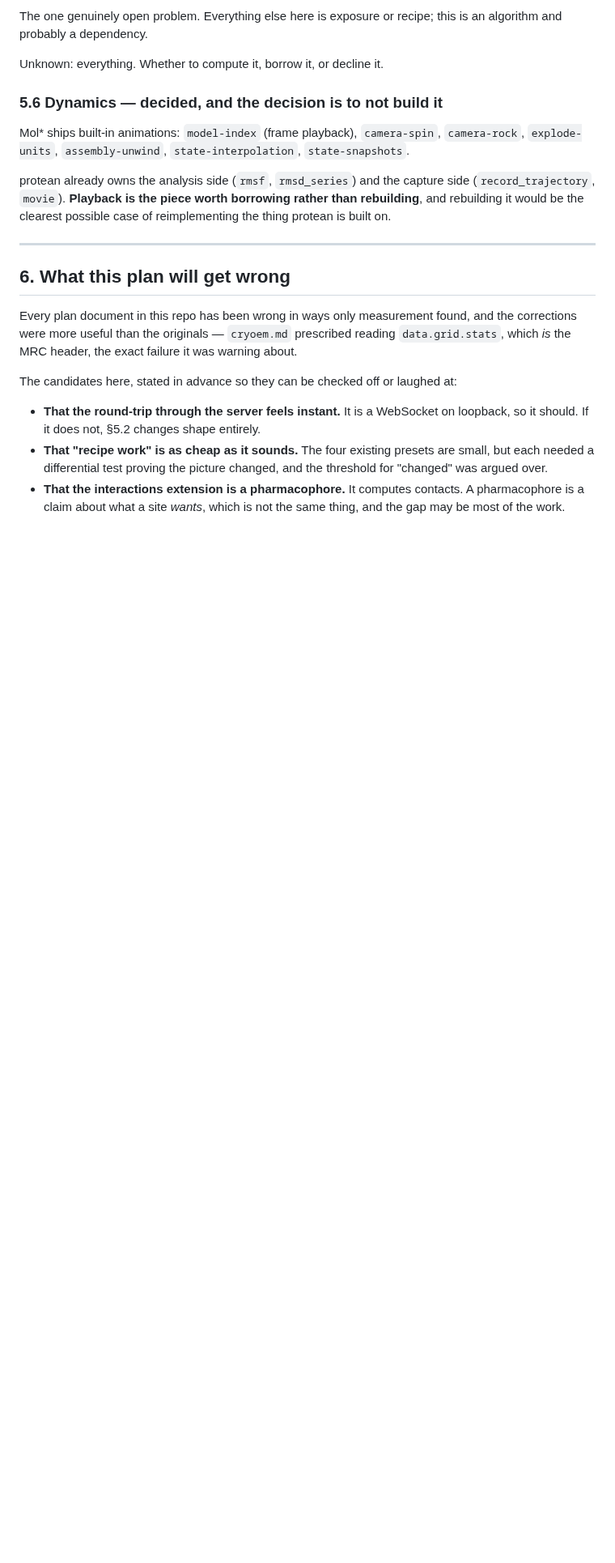
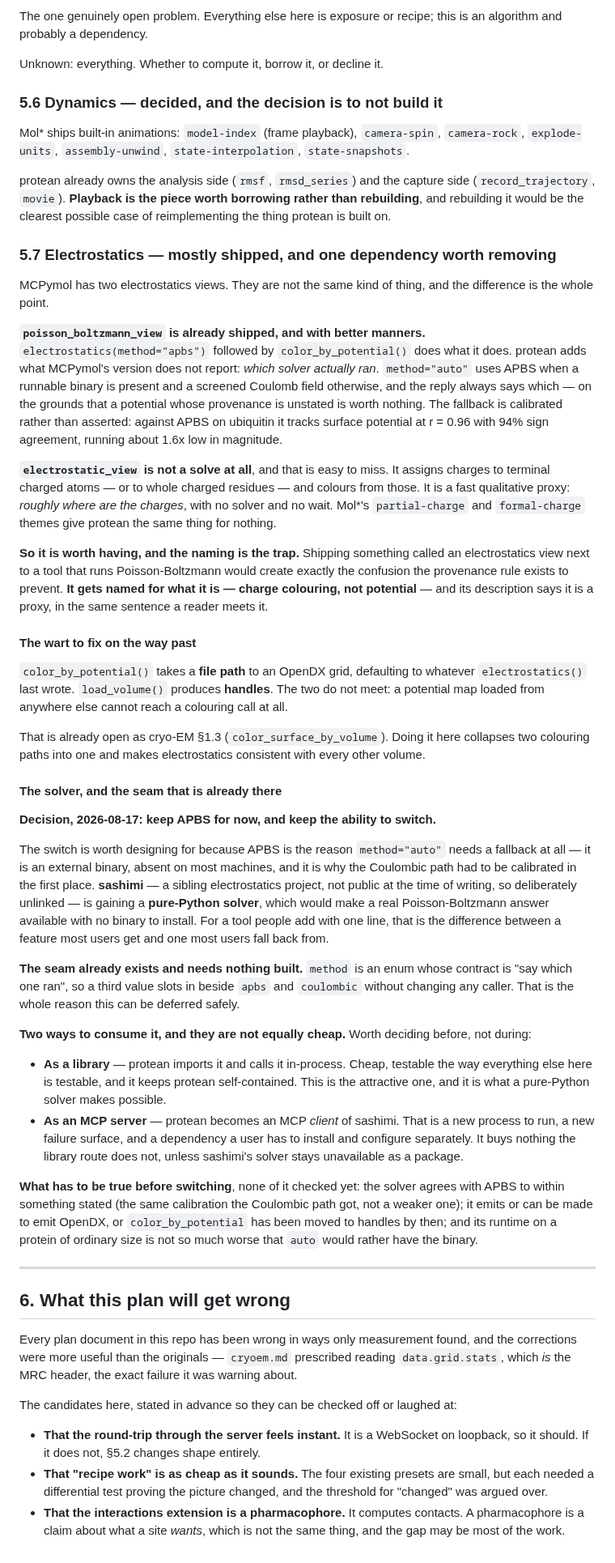
Before and after one commit to chemrich/protean, a Markdown page: docs/views.md, the part around the change. Shown at 81% size. Rendered like a GitHub page; blank space fills up the shorter version.

Commit message:
Record where electrostatics stands, and the solver seam
The plan omitted the two electrostatics views on the grounds that they
are done. True, and it left the reasoning invisible, which is what rots.

`poisson_boltzmann_view` is shipped and better mannered than MCPymol's:
protean states which solver actually ran, and its Coulombic fallback is
calibrated rather than asserted — r = 0.96 against APBS on ubiquitin,
94% sign agreement, ~1.6x low in magnitude.

`electrostatic_view` is not a solve at all. It colours from assigned
charges, which Mol*'s `partial-charge` and `formal-charge` themes give
for nothing. Worth having as a fast proxy — and **named for what it is**,
because shipping something called an electrostatics view beside a tool
that runs Poisson-Boltzmann would manufacture exactly the confusion the
provenance rule exists to prevent.

**Decision: keep APBS, keep the ability to switch.** APBS is an external
binary absent from most machines, which is the entire reason `auto` needs
a fallback and the reason the Coulombic path had to be calibrated at all.
sashimi is gaining a pure-Python solver, which would make a real
Poisson-Boltzmann answer available with nothing to install.

The seam needs no work: `method` is already an enum whose contract is
"say which one ran", so a third value slots in beside `apbs` and
`coulombic` without changing a caller. That is what makes deferring this
safe rather than merely convenient.

Recorded with it: consuming sashimi as a *library* is cheap and keeps
protean self-contained, while consuming it as an MCP server would make
protean an MCP client — a new process, a new failure surface, and a
separate install for the user — buying nothing the library route does
not. And three things that must be true before switching, none checked
yet, including a calibration at least as strong as the one the Coulombic
path was held to.

Also notes the wart to fix on the way past: `color_by_potential` takes a
file path while `load_volume` produces handles, so a potential map from
anywhere else cannot reach a colouring call. That is cryo-EM §1.3.

sashimi is deliberately unlinked: it is private, and this repo is about
to be public.

```diff
--- a/docs/views.md
+++ b/docs/views.md
@@ -263,6 +263,80 @@ side (`record_trajectory`, `movie`). **Playback is the piece worth borrowing
 rather than rebuilding**, and rebuilding it would be the clearest possible case
 of reimplementing the thing protean is built on.
 
+### 5.7 Electrostatics — mostly shipped, and one dependency worth removing
+
+MCPymol has two electrostatics views. They are not the same kind of thing, and
+the difference is the whole point.
+
+**`poisson_boltzmann_view` is already shipped, and with better manners.**
+`electrostatics(method="apbs")` followed by `color_by_potential()` does what it
+does. protean adds what MCPymol's version does not report: *which solver
+actually ran*. `method="auto"` uses APBS when a runnable binary is present and a
+screened Coulomb field otherwise, and the reply always says which — on the
+grounds that a potential whose provenance is unstated is worth nothing. The
+fallback is calibrated rather than asserted: against APBS on ubiquitin it tracks
+surface potential at r = 0.96 with 94% sign agreement, running about 1.6x low in
+magnitude.
+
+**`electrostatic_view` is not a solve at all**, and that is easy to miss. It
+assigns charges to terminal charged atoms — or to whole charged residues — and
+colours from those. It is a fast qualitative proxy: *roughly where are the
+charges*, with no solver and no wait. Mol\*'s `partial-charge` and
+`formal-charge` themes give protean the same thing for nothing.
+
+**So it is worth having, and the naming is the trap.** Shipping something called
+an electrostatics view next to a tool that runs Poisson-Boltzmann would create
+exactly the confusion the provenance rule exists to prevent. **It gets named for
+what it is — charge colouring, not potential** — and its description says it is
+a proxy, in the same sentence a reader meets it.
+
+#### The wart to fix on the way past
+
+`color_by_potential()` takes a **file path** to an OpenDX grid, defaulting to
+whatever `electrostatics()` last wrote. `load_volume()` produces **handles**.
+The two do not meet: a potential map loaded from anywhere else cannot reach a
+colouring call at all.
+
+That is already open as cryo-EM §1.3 (`color_surface_by_volume`). Doing it here
+collapses two colouring paths into one and makes electrostatics consistent with
+every other volume.
+
+#### The solver, and the seam that is already there
+
+**Decision, 2026-08-17: keep APBS for now, and keep the ability to switch.**
+
+The switch is worth designing for because APBS is the reason
+`method="auto"` needs a fallback at all — it is an external binary, absent on
+most machines, and it is why the Coulombic path had to be calibrated in the
+first place. **sashimi** — a sibling electrostatics project, not public at the
+time of writing, so deliberately unlinked — is gaining a **pure-Python
+solver**, which would make a real Poisson-Boltzmann answer available with no
+binary to install. For a tool people add with one line, that is the difference
+between a feature most users get and one most users fall back from.
+
+**The seam already exists and needs nothing built.** `method` is an enum whose
+contract is "say which one ran", so a third value slots in beside `apbs` and
+`coulombic` without changing any caller. That is the whole reason this can be
+deferred safely.
+
+**Two ways to consume it, and they are not equally cheap.** Worth deciding
+before, not during:
+
+- **As a library** — protean imports it and calls it in-process. Cheap, testable
+  the way everything else here is testable, and it keeps protean self-contained.
+  This is the attractive one, and it is what a pure-Python solver makes possible.
+- **As an MCP server** — protean becomes an MCP *client* of sashimi. That is a
+  new process to run, a new failure surface, and a dependency a user has to
+  install and configure separately. It buys nothing the library route does not,
+  unless sashimi's solver stays unavailable as a package.
+
+**What has to be true before switching**, none of it checked yet: the solver
+agrees with APBS to within something stated (the same calibration the Coulombic
+path got, not a weaker one); it emits or can be made to emit OpenDX, or
+`color_by_potential` has been moved to handles by then; and its runtime on a
+protein of ordinary size is not so much worse that `auto` would rather have the
+binary.
+
 ---
 
 ## 6. What this plan will get wrong
```
